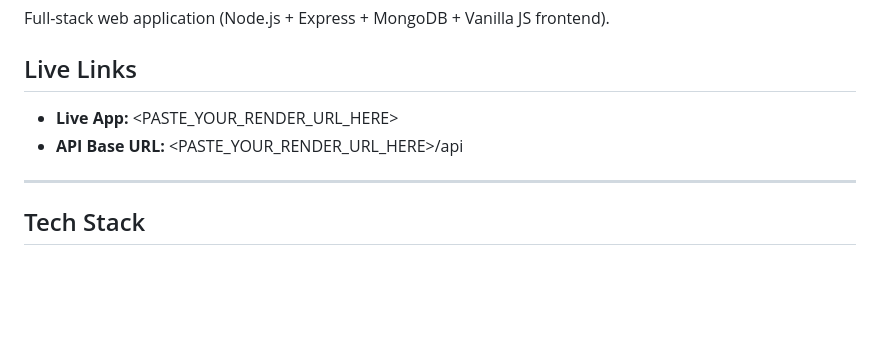
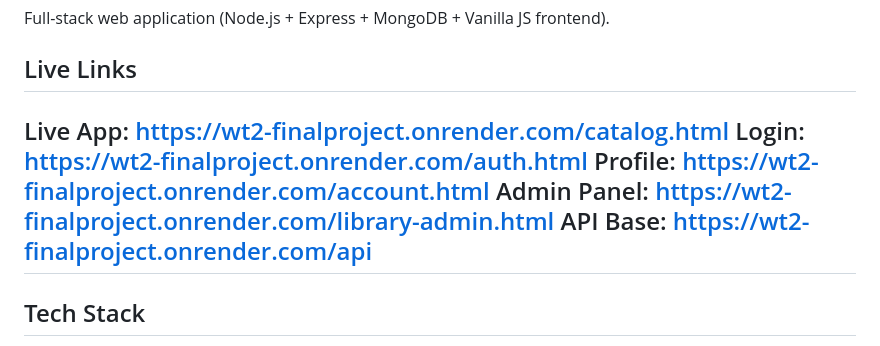
Before and after one commit to Madina-Rakhmetulla/WT2_FinalProject, a Markdown page: README.md, the part around the change. Rendered like a GitHub page; blank space fills up the shorter version.

Commit message:
Update live links in README
Updated live links in README with actual URLs.

```diff
--- a/README.md
+++ b/README.md
@@ -3,9 +3,11 @@
 Full-stack web application (Node.js + Express + MongoDB + Vanilla JS frontend).
 
 ## Live Links
-- **Live App:** <PASTE_YOUR_RENDER_URL_HERE>
-- **API Base URL:** <PASTE_YOUR_RENDER_URL_HERE>/api
-
+Live App: https://wt2-finalproject.onrender.com/catalog.html
+Login: https://wt2-finalproject.onrender.com/auth.html
+Profile: https://wt2-finalproject.onrender.com/account.html
+Admin Panel: https://wt2-finalproject.onrender.com/library-admin.html
+API Base: https://wt2-finalproject.onrender.com/api
 ---
 
 ## Tech Stack
```
